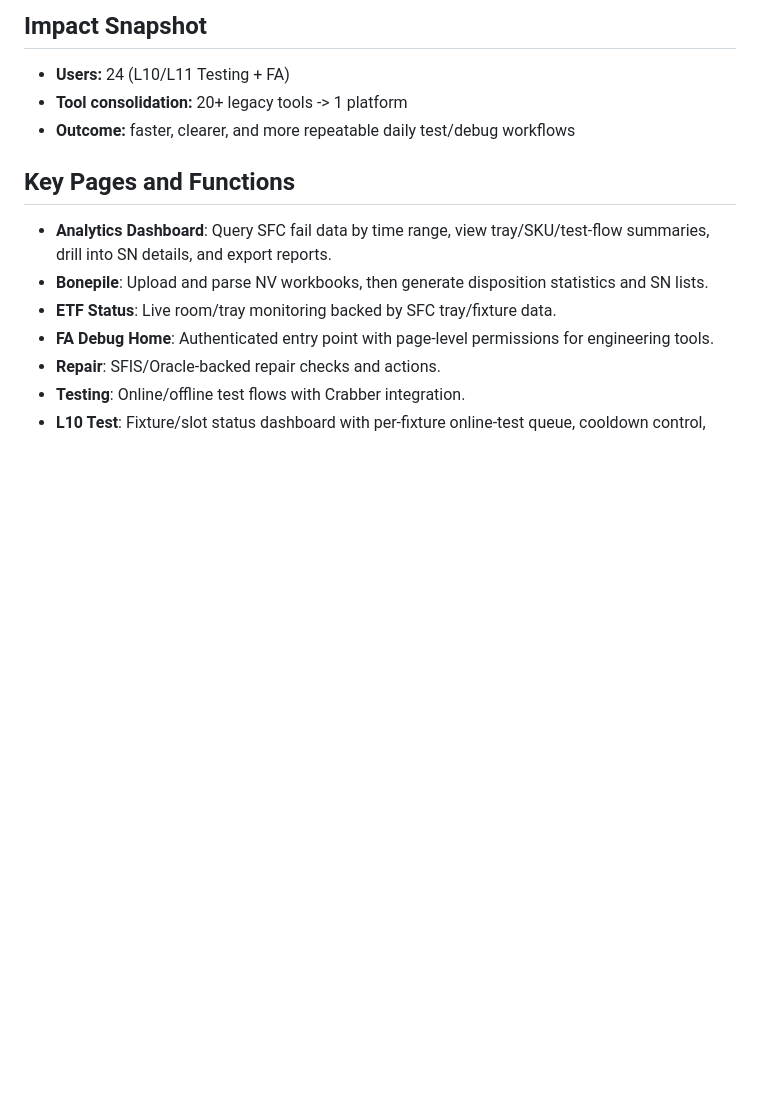
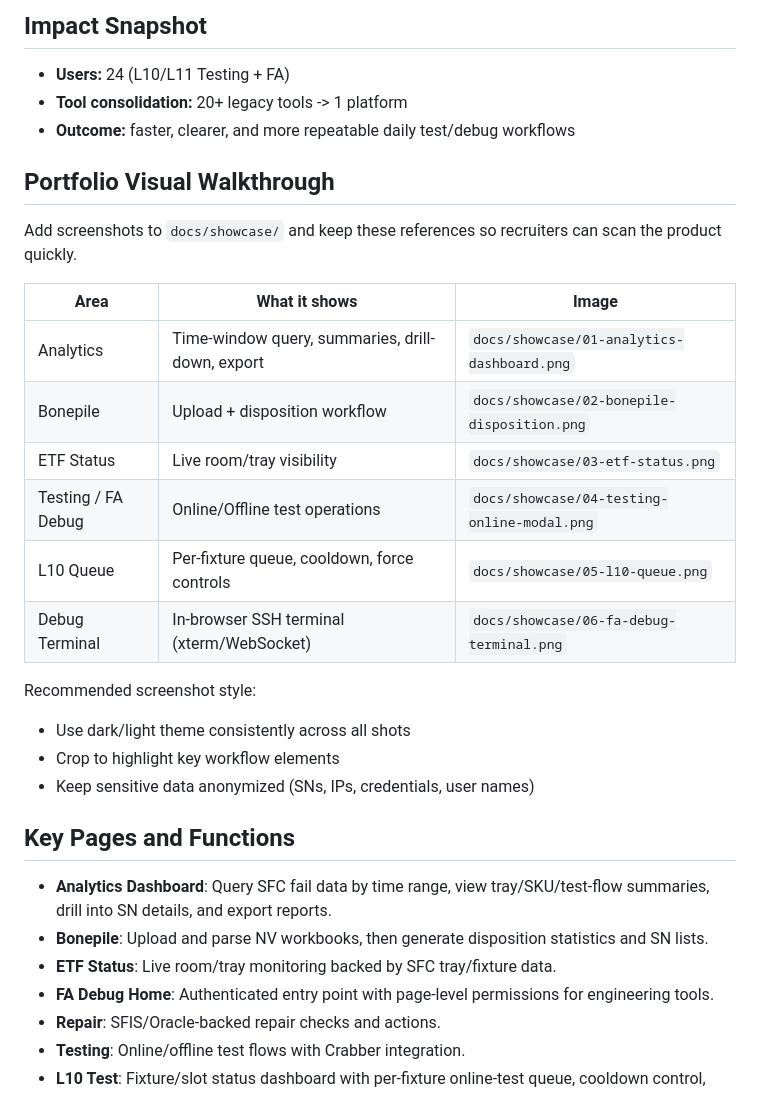
Before and after one commit to TTinTonT/SFC_View, a Markdown page: README.md, the part around the change. GitHub-like rendering; blank space fills up the shorter version.

Commit message:
docs: add portfolio visual showcase section
Made-with: Cursor

```diff
--- a/README.md
+++ b/README.md
@@ -14,6 +14,24 @@ Internal Flask platform that consolidated **20+ fragmented web/desktop tools** i
 - **Users:** 24 (L10/L11 Testing + FA)
 - **Tool consolidation:** 20+ legacy tools -> 1 platform
 - **Outcome:** faster, clearer, and more repeatable daily test/debug workflows
+
+## Portfolio Visual Walkthrough
+
+Add screenshots to `docs/showcase/` and keep these references so recruiters can scan the product quickly.
+
+| Area | What it shows | Image |
+|---|---|---|
+| Analytics | Time-window query, summaries, drill-down, export | `docs/showcase/01-analytics-dashboard.png` |
+| Bonepile | Upload + disposition workflow | `docs/showcase/02-bonepile-disposition.png` |
+| ETF Status | Live room/tray visibility | `docs/showcase/03-etf-status.png` |
+| Testing / FA Debug | Online/Offline test operations | `docs/showcase/04-testing-online-modal.png` |
+| L10 Queue | Per-fixture queue, cooldown, force controls | `docs/showcase/05-l10-queue.png` |
+| Debug Terminal | In-browser SSH terminal (xterm/WebSocket) | `docs/showcase/06-fa-debug-terminal.png` |
+
+Recommended screenshot style:
+- Use dark/light theme consistently across all shots
+- Crop to highlight key workflow elements
+- Keep sensitive data anonymized (SNs, IPs, credentials, user names)
 
 ## Key Pages and Functions
 
```
Also changed, not shown: docs/showcase/README.md (added, +15 -0 lines).
